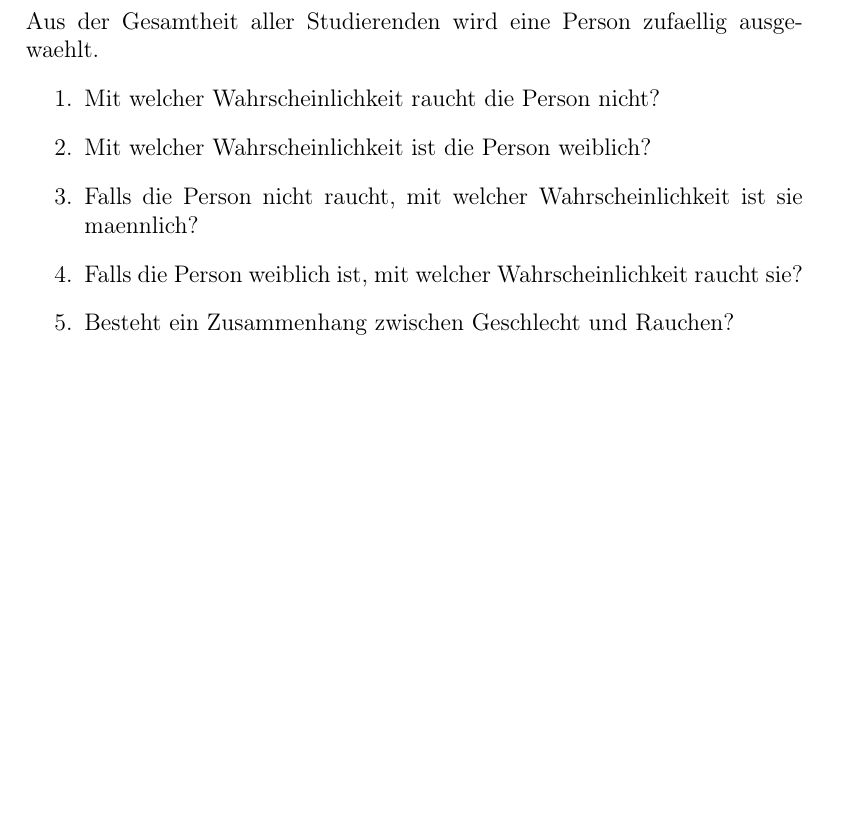
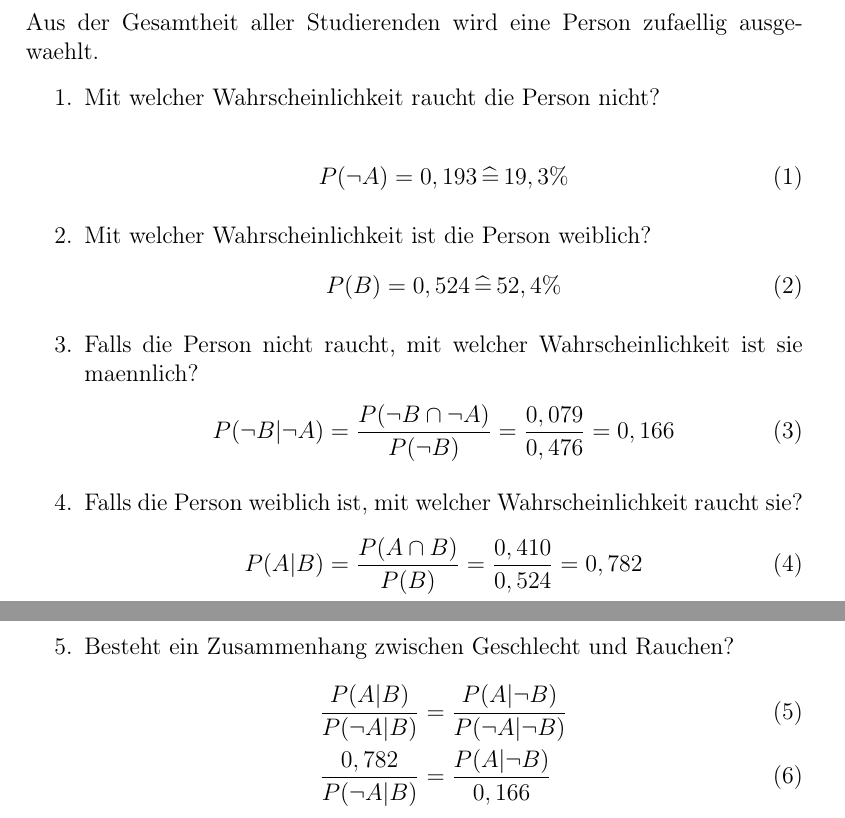
Before and after one commit to kRITZCREEK/kuenstliche-intelligenz-praktikum, a LaTeX document (Praktikum1/Doku/Doku.tex): part of page 3 of 3 before the commit and two parts of pages 3 and 4 of 4 after it, the two joined at a grey line, cut so that both start at the same text, the shorter picture padded with empty space. Compiled offline with pdfLaTeX.

Commit message:
Task d) edited

```diff
--- a/Praktikum1/Doku/Doku.tex
+++ b/Praktikum1/Doku/Doku.tex
@@ -3,6 +3,7 @@
 \usepackage{german}
 \usepackage[utf8]{inputenc}
 \usepackage[T1]{fontenc}
+\usepackage{amsmath}
 
 \newcommand{\changefont}[3]{
 \fontfamily{#1} \fontseries{#2} \fontshape{#3} \selectfont}
@@ -123,11 +124,27 @@ Berechnen Sie die fehlenden bedingten Wahrscheinlichkeiten und tragen Sie diese
 \subsection*{d)}
 Aus der Gesamtheit aller Studierenden wird eine Person zufaellig ausgewaehlt.
 \begin{enumerate}
-\item Mit welcher Wahrscheinlichkeit raucht die Person nicht?
+\item Mit welcher Wahrscheinlichkeit raucht die Person nicht?\\
+\begin{align}
+P(\neg A) = 0,193 \, \widehat{=} \, 19,3\%
+\end{align}
 \item Mit welcher Wahrscheinlichkeit ist die Person weiblich?
+\begin{align}
+P(B) = 0,524 \, \widehat{=} \, 52,4\%
+\end{align}
 \item Falls die Person nicht raucht, mit welcher Wahrscheinlichkeit ist sie maennlich?
+\begin{align}
+P(\neg B | \neg A) = \frac{P(\neg B \cap \neg A)}{P(\neg B)} = \frac{0,079}{0,476} = 0,166
+\end{align}
 \item Falls die Person weiblich ist, mit welcher Wahrscheinlichkeit raucht sie?
+\begin{align}
+P(A | B) = \frac{P(A \cap B)}{P(B)} = \frac{0,410}{0,524} = 0,782
+\end{align}
 \item Besteht ein Zusammenhang zwischen Geschlecht und Rauchen?
+\begin{align}
+\frac{P(A | B)}{P(\neg A | B)} &= \frac{P(A | \neg B)}{P(\neg A | \neg B)} \\
+\frac{0,782}{P(\neg A | B)} &= \frac{P(A | \neg B)}{0,166}
+\end{align}
 \end{enumerate}
 \vspace{0.3cm}
 \end{document}
```
